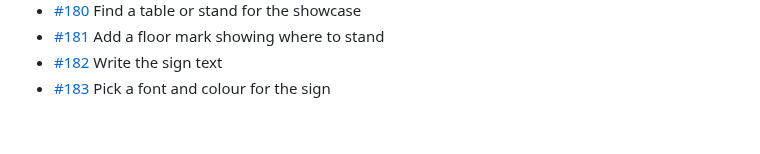
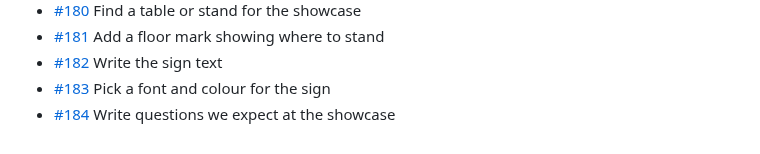
Before and after one commit to BillyChamberlain/IrFlock, a Markdown page: docs/issues/README.md, the part around the change. GitHub-like rendering.

Commit message:
Plan #184: Write questions we expect at the showcase
Refs #184

Co-Authored-By: Claude Opus 5.5 <noreply@anthropic.com>

```diff
--- a/docs/issues/README.md
+++ b/docs/issues/README.md
@@ -83,3 +83,4 @@ One file per issue #101–#200: what it is, when it's done, and where to start.
 - [#181](181-add-a-floor-mark-showing-where-to-stand.md) Add a floor mark showing where to stand
 - [#182](182-write-the-sign-text.md) Write the sign text
 - [#183](183-pick-a-font-and-colour-for-the-sign.md) Pick a font and colour for the sign
+- [#184](184-write-questions-we-expect-at-the-showcase.md) Write questions we expect at the showcase
```
Also changed, not shown: docs/issues/184-write-questions-we-expect-at-the-showcase.md (added, +15 -0 lines).
